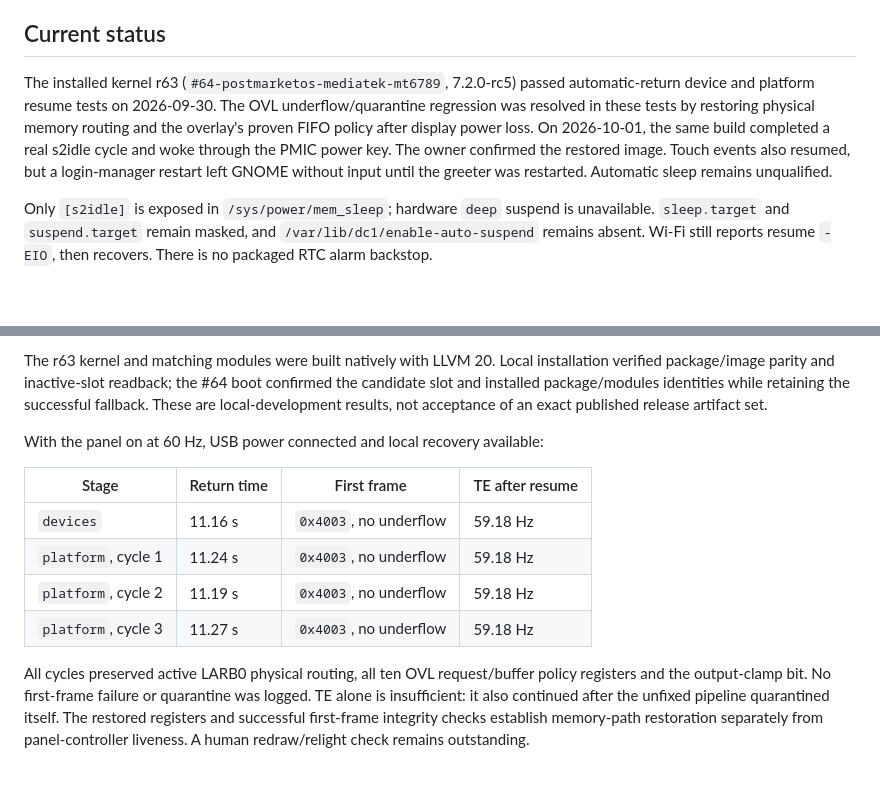
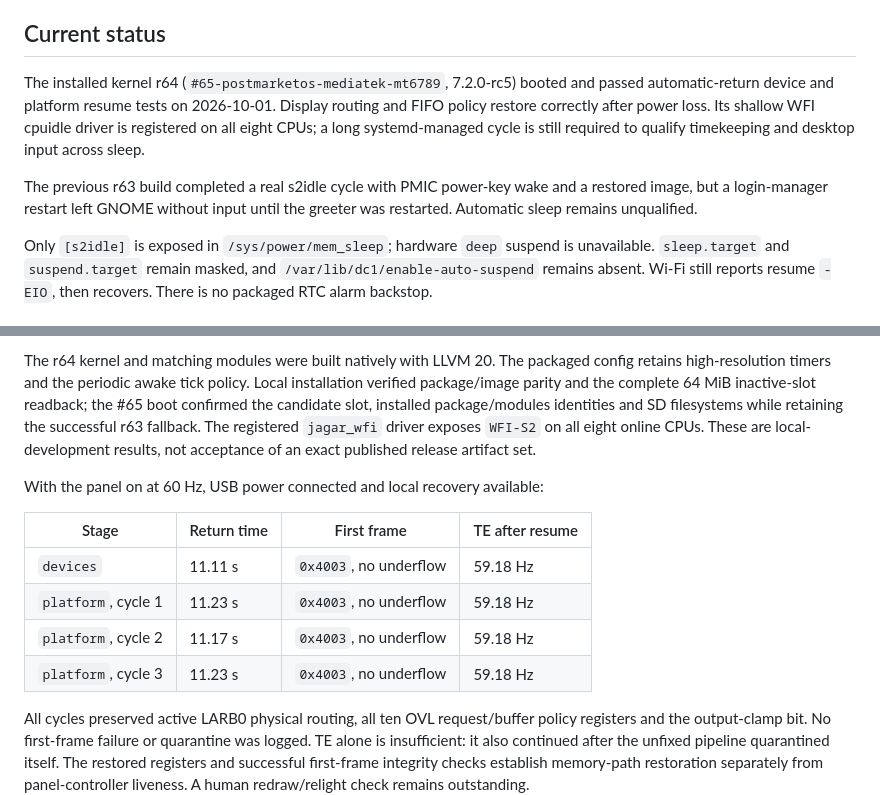
Before and after one commit to denysvitali/dc-1-pmos, a Markdown page: docs/hw/suspend.md, 2 parts joined by grey strips. Rendered like a GitHub page; blank space fills up the shorter version.

Commit message:
Record r64 boot and resume-stage validation
Confirm the installed kernel/modules identities, eight registered shallow idle states and four successful automatic-return display tests. Keep long systemd-managed sleep and uninterrupted desktop input explicitly pending; retain the automatic-sleep opt-in gate.

```diff
--- a/docs/hw/suspend.md
+++ b/docs/hw/suspend.md
@@ -7,13 +7,15 @@ Current constraints and measurements for the *Suspend/sleep* row in
 
 ## Current status
 
-The installed kernel r63 (`#64-postmarketos-mediatek-mt6789`, 7.2.0-rc5)
-passed automatic-return device and platform resume tests on 2026-09-30. The
-OVL underflow/quarantine regression was resolved in these tests by restoring
-physical memory routing and the overlay's proven FIFO policy after display
-power loss. On 2026-10-01, the same build completed a real s2idle cycle and
-woke through the PMIC power key. The owner confirmed the restored image.
-Touch events also resumed, but a login-manager restart left GNOME without
+The installed kernel r64 (`#65-postmarketos-mediatek-mt6789`, 7.2.0-rc5)
+booted and passed automatic-return device and platform resume tests on
+2026-10-01. Display routing and FIFO policy restore correctly after power
+loss. Its shallow WFI cpuidle driver is registered on all eight CPUs; a long
+systemd-managed cycle is still required to qualify timekeeping and desktop
+input across sleep.
+
+The previous r63 build completed a real s2idle cycle with PMIC power-key
+wake and a restored image, but a login-manager restart left GNOME without
 input until the greeter was restarted. Automatic sleep remains unqualified.
 
 Only `[s2idle]` is exposed in `/sys/power/mem_sleep`; hardware `deep` suspend
@@ -47,18 +49,21 @@ updates: the source pin, running DT, dtbswap stub and initramfs are preserved.
 
-The r63 kernel and matching modules were built natively with LLVM 20. Local
-installation verified package/image parity and inactive-slot readback; the
-#64 boot confirmed the candidate slot and installed package/modules identities
-while retaining the successful fallback. These are local-development results,
-not acceptance of an exact published release artifact set.
+The r64 kernel and matching modules were built natively with LLVM 20. The
+packaged config retains high-resolution timers and the periodic awake tick
+policy. Local installation verified package/image parity and the complete
+64 MiB inactive-slot readback; the #65 boot confirmed the candidate slot,
+installed package/modules identities and SD filesystems while retaining the
+successful r63 fallback. The registered `jagar_wfi` driver exposes `WFI-S2`
+on all eight online CPUs. These are local-development results, not acceptance
+of an exact published release artifact set.
 
 With the panel on at 60 Hz, USB power connected and local recovery available:
 
 | Stage | Return time | First frame | TE after resume |
 | --- | --- | --- | --- |
-| `devices` | 11.16 s | `0x4003`, no underflow | 59.18 Hz |
-| `platform`, cycle 1 | 11.24 s | `0x4003`, no underflow | 59.18 Hz |
-| `platform`, cycle 2 | 11.19 s | `0x4003`, no underflow | 59.18 Hz |
-| `platform`, cycle 3 | 11.27 s | `0x4003`, no underflow | 59.18 Hz |
+| `devices` | 11.11 s | `0x4003`, no underflow | 59.18 Hz |
+| `platform`, cycle 1 | 11.23 s | `0x4003`, no underflow | 59.18 Hz |
+| `platform`, cycle 2 | 11.17 s | `0x4003`, no underflow | 59.18 Hz |
+| `platform`, cycle 3 | 11.23 s | `0x4003`, no underflow | 59.18 Hz |
 
 All cycles preserved active LARB0 physical routing, all ten OVL request/buffer
 policy registers and the output-clamp bit. No first-frame failure or quarantine
```
Also changed, not shown: other parts of docs/hw/suspend.md (+1 -1 lines), README.md (+1 -1 lines), docs/roadmap.md (+3 -3 lines).
